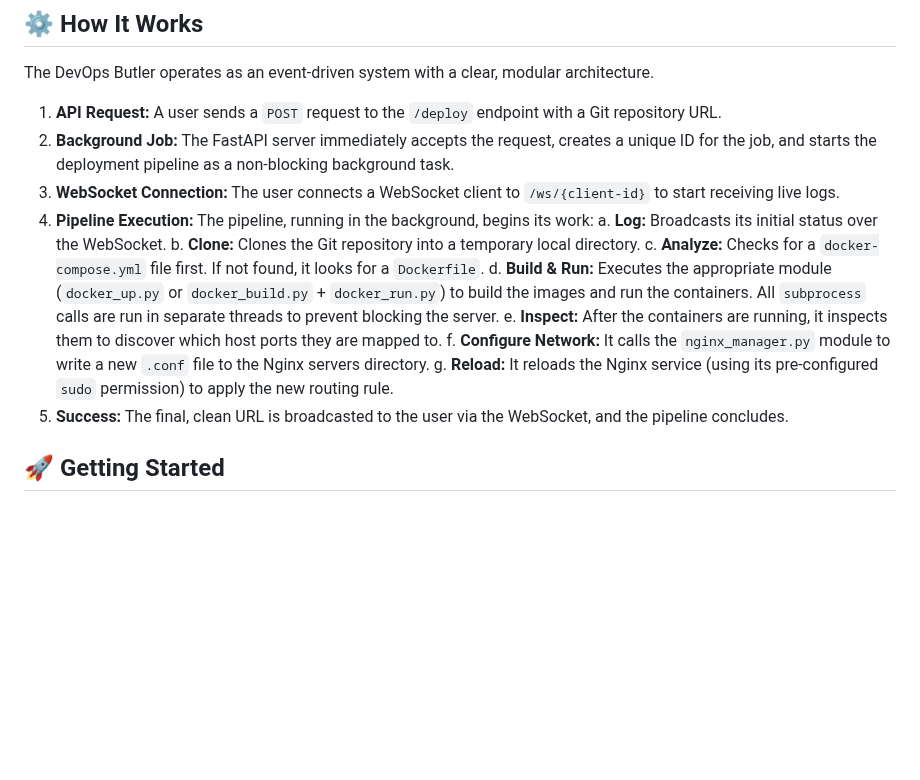
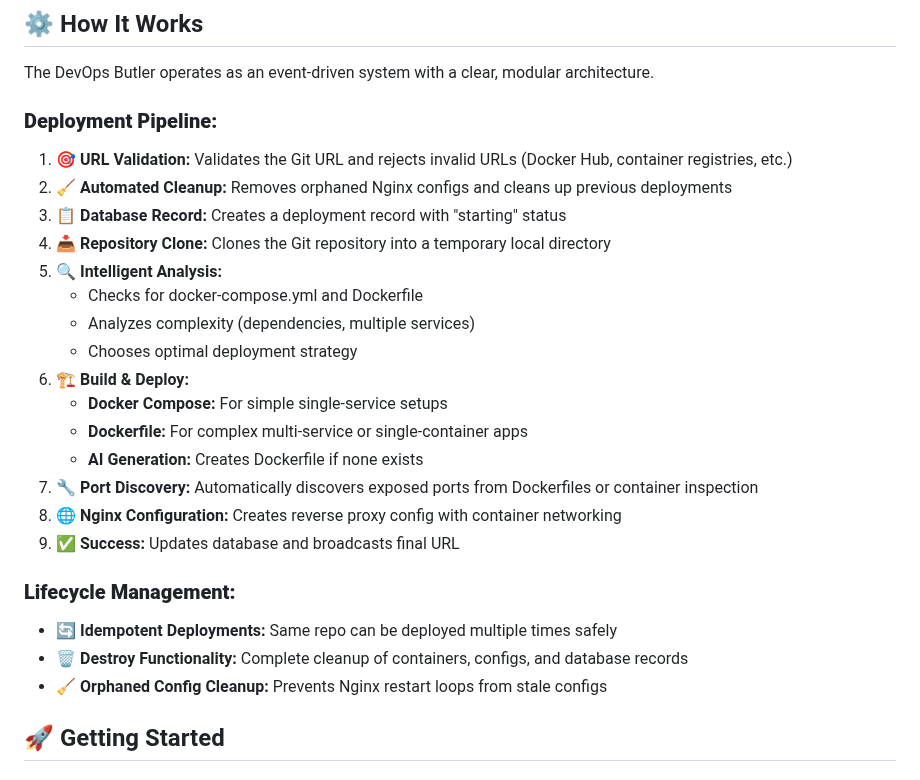
Before and after one commit to Aayush786-21/Devops_Butler, a Markdown page: README.md, the part around one of its changes. Drawn GitHub-style; blank space fills up the shorter version.

```diff
--- a/README.md
+++ b/README.md
@@ -31,19 +44,29 @@ Give the Butler a Git URL, and it will handle the rest—from cloning and analys
 
 The DevOps Butler operates as an event-driven system with a clear, modular architecture.
 
-1.  **API Request:** A user sends a `POST` request to the `/deploy` endpoint with a Git repository URL.
-2.  **Background Job:** The FastAPI server immediately accepts the request, creates a unique ID for the job, and starts the deployment pipeline as a non-blocking background task.
-3.  **WebSocket Connection:** The user connects a WebSocket client to `/ws/{client-id}` to start receiving live logs.
-4.  **Pipeline Execution:** The pipeline, running in the background, begins its work:
-    a. **Log:** Broadcasts its initial status over the WebSocket.
-    b. **Clone:** Clones the Git repository into a temporary local directory.
-    c. **Analyze:** Checks for a `docker-compose.yml` file first. If not found, it looks for a `Dockerfile`.
-    d. **Build & Run:** Executes the appropriate module (`docker_up.py` or `docker_build.py` + `docker_run.py`) to build the images and run the containers. All `subprocess` calls are run in separate threads to prevent blocking the server.
-    e.
-    **Inspect:** After the containers are running, it inspects them to discover which host ports they are mapped to.
-    f. **Configure Network:** It calls the `nginx_manager.py` module to write a new `.conf` file to the Nginx servers directory.
-    g. **Reload:** It reloads the Nginx service (using its pre-configured `sudo` permission) to apply the new routing rule.
-5.  **Success:** The final, clean URL is broadcasted to the user via the WebSocket, and the pipeline concludes.
+### **Deployment Pipeline:**
+
+1.  **🎯 URL Validation:** Validates the Git URL and rejects invalid URLs (Docker Hub, container registries, etc.)
+2.  **🧹 Automated Cleanup:** Removes orphaned Nginx configs and cleans up previous deployments
+3.  **📋 Database Record:** Creates a deployment record with "starting" status
+4.  **📥 Repository Clone:** Clones the Git repository into a temporary local directory
+5.  **🔍 Intelligent Analysis:**
+    - Checks for docker-compose.yml and Dockerfile
+    - Analyzes complexity (dependencies, multiple services)
+    - Chooses optimal deployment strategy
+6.  **🏗️ Build & Deploy:**
+    - **Docker Compose:** For simple single-service setups
+    - **Dockerfile:** For complex multi-service or single-container apps
+    - **AI Generation:** Creates Dockerfile if none exists
+7.  **🔧 Port Discovery:** Automatically discovers exposed ports from Dockerfiles or container inspection
+8.  **🌐 Nginx Configuration:** Creates reverse proxy config with container networking
+9.  **✅ Success:** Updates database and broadcasts final URL
+
+### **Lifecycle Management:**
+
+- **🔄 Idempotent Deployments:** Same repo can be deployed multiple times safely
+- **🗑️ Destroy Functionality:** Complete cleanup of containers, configs, and database records
+- **🧹 Orphaned Config Cleanup:** Prevents Nginx restart loops from stale configs
 
 ## 🚀 Getting Started
 
```
Also changed, not shown: other parts of README.md (+137 -52 lines).
